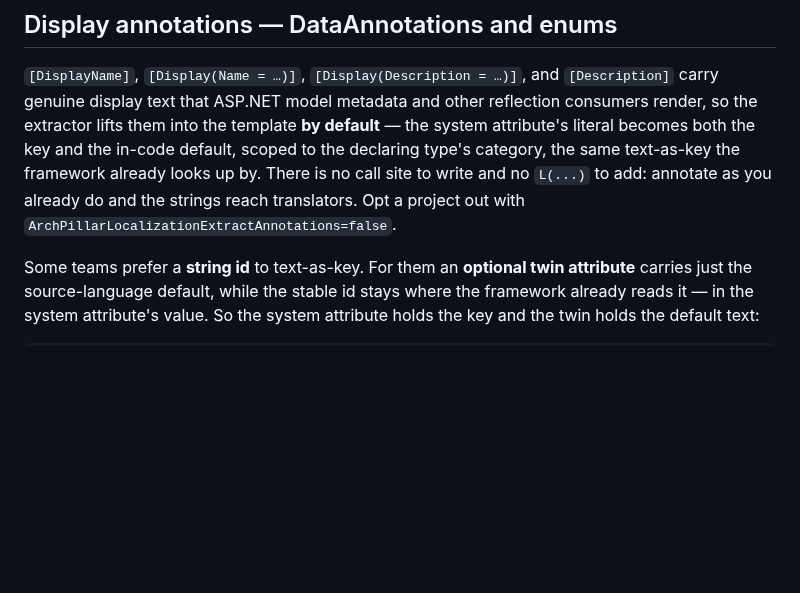
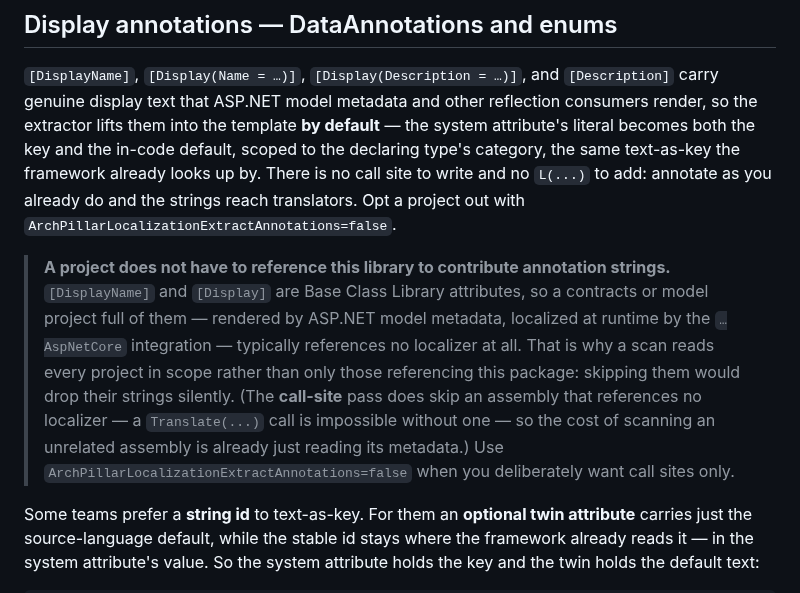
Before and after one commit to ArchPillar/extensions, a Markdown page: docs/localization/features.md, the part around the change. Rendered like a GitHub page; blank space fills up the shorter version.

```diff
--- a/docs/localization/features.md
+++ b/docs/localization/features.md
@@ -552,6 +552,15 @@ in-code default, scoped to the declaring type's category, the same text-as-key t
 looks up by. There is no call site to write and no `L(...)` to add: annotate as you already do and the
 strings reach translators. Opt a project out with `ArchPillarLocalizationExtractAnnotations=false`.
 
+> **A project does not have to reference this library to contribute annotation strings.** `[DisplayName]`
+> and `[Display]` are Base Class Library attributes, so a contracts or model project full of them —
+> rendered by ASP.NET model metadata, localized at runtime by the `…AspNetCore` integration — typically
+> references no localizer at all. That is why a scan reads every project in scope rather than only those
+> referencing this package: skipping them would drop their strings silently. (The **call-site** pass does
+> skip an assembly that references no localizer — a `Translate(...)` call is impossible without one — so
+> the cost of scanning an unrelated assembly is already just reading its metadata.) Use
+> `ArchPillarLocalizationExtractAnnotations=false` when you deliberately want call sites only.
+
 Some teams prefer a **string id** to text-as-key. For them an **optional twin attribute** carries just the
 source-language default, while the stable id stays where the framework already reads it — in the system
 attribute's value. So the system attribute holds the key and the twin holds the default text:
```
Also changed, not shown: docs/localization/translation-workflow.md (+9 -0 lines), 1 other file.
